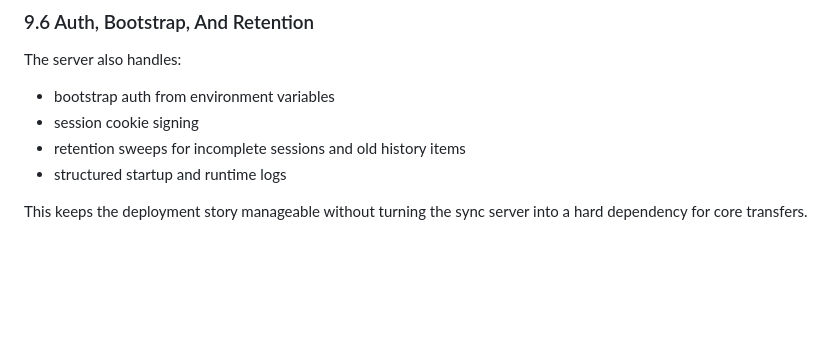
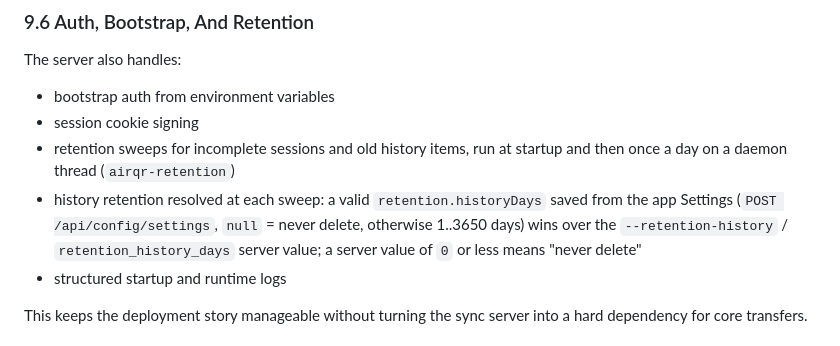
Before and after one commit to Thunzyy/AirQR, a Markdown page: docs/architecture/DEEP_DIVE.md, the part around the change. GitHub-like rendering; blank space fills up the shorter version.

```diff
--- a/docs/architecture/DEEP_DIVE.md
+++ b/docs/architecture/DEEP_DIVE.md
@@ -437,7 +437,8 @@ The server also handles:
 
 - bootstrap auth from environment variables
 - session cookie signing
-- retention sweeps for incomplete sessions and old history items
+- retention sweeps for incomplete sessions and old history items, run at startup and then once a day on a daemon thread (`airqr-retention`)
+- history retention resolved at each sweep: a valid `retention.historyDays` saved from the app Settings (`POST /api/config/settings`, `null` = never delete, otherwise 1..3650 days) wins over the `--retention-history` / `retention_history_days` server value; a server value of `0` or less means "never delete"
 - structured startup and runtime logs
 
 This keeps the deployment story manageable without turning the sync server into a hard dependency for core transfers.
```
Also changed, not shown: services/sync-server/README.md (+27 -3 lines).
